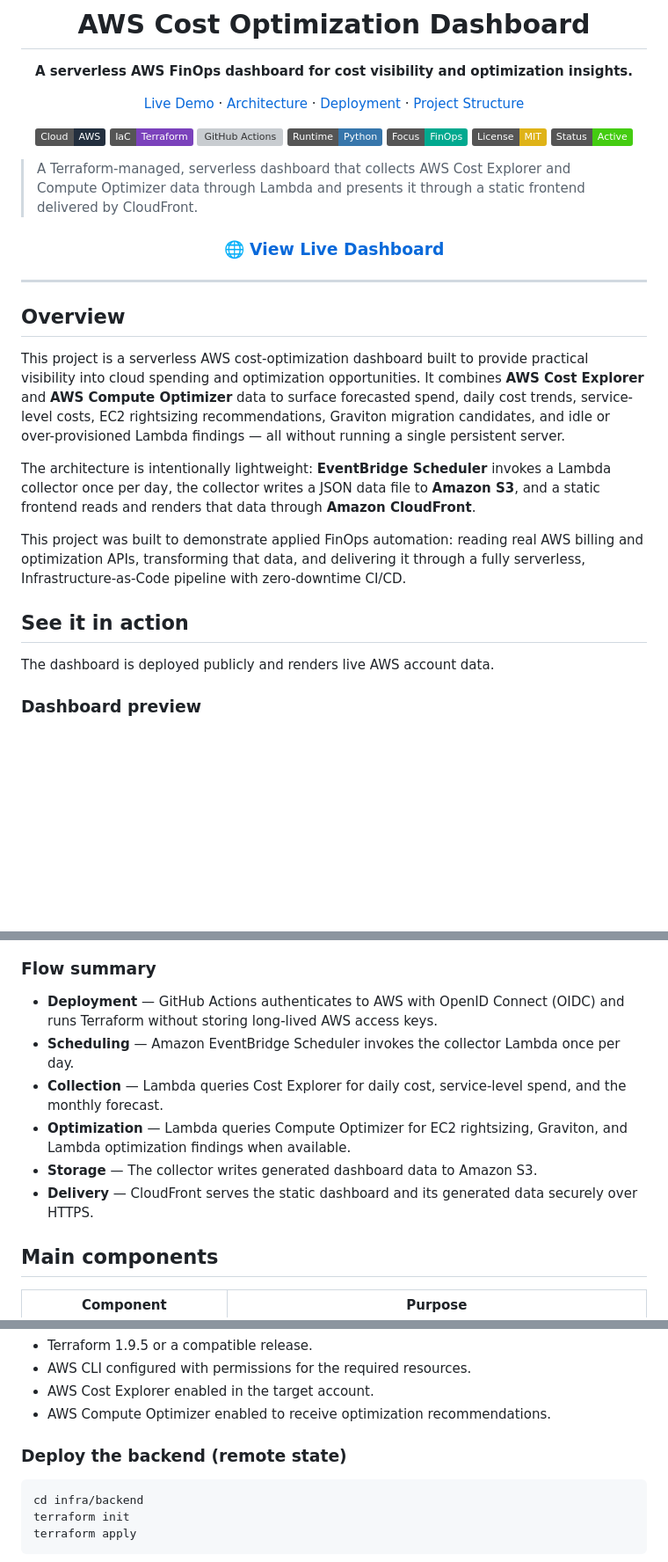
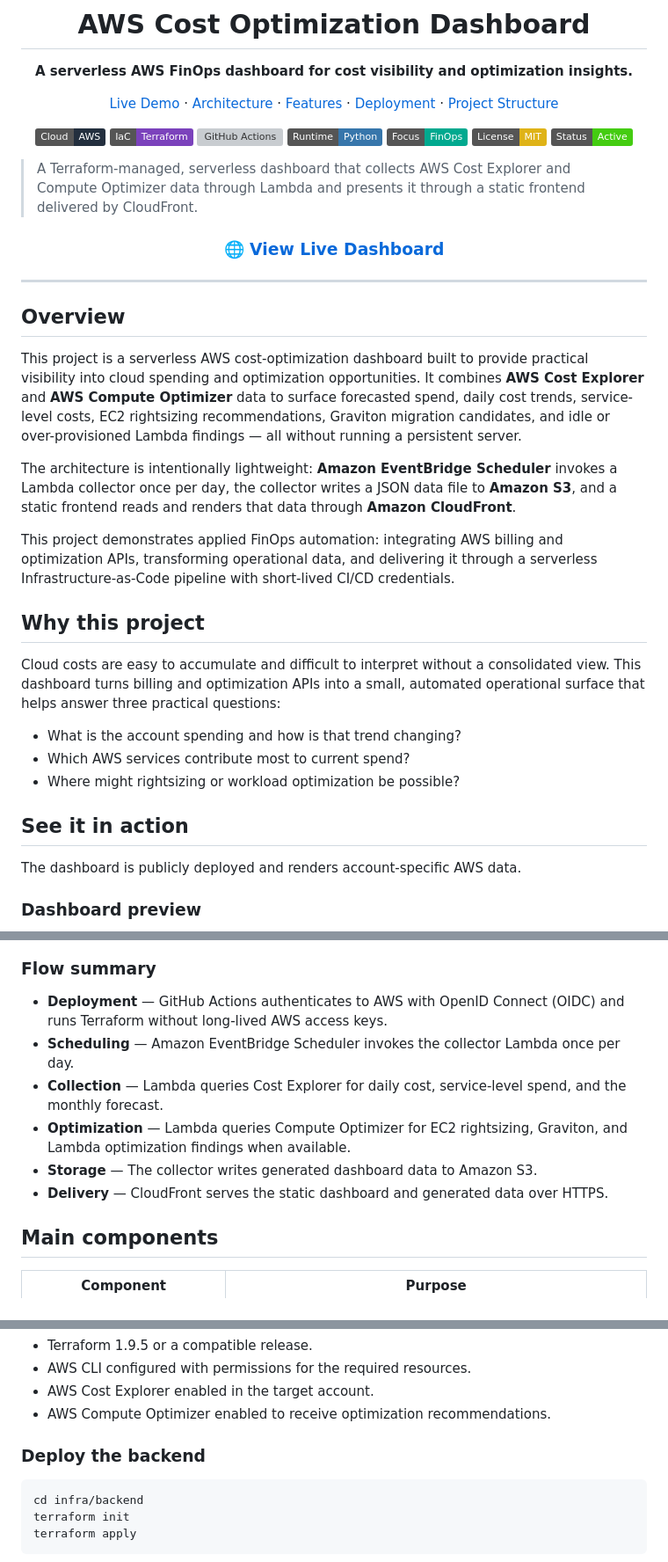
Before and after one commit to tatan461/aws-cost-optimization-dashboard, a Markdown page: README.md, 3 parts joined by grey strips. Shown at 88% size. Rendered like a GitHub page; badges without logos; blank space fills up the shorter version; grey boxes are pictures that could not be loaded.

````diff
--- a/README.md
+++ b/README.md
@@ -4,7 +4,7 @@
 
 **A serverless AWS FinOps dashboard for cost visibility and optimization insights.**
 
-[Live Demo](https://d76jvyk0p329e.cloudfront.net) · [Architecture](#architecture) · [Deployment](#deployment) · [Project Structure](#project-structure)
+[Live Demo](https://d76jvyk0p329e.cloudfront.net) · [Architecture](#architecture) · [Features](#features) · [Deployment](#deployment) · [Project Structure](#project-structure)
 
 ![AWS](https://img.shields.io/badge/Cloud-AWS-232F3E?logo=amazonaws&logoColor=white)
 ![Terraform](https://img.shields.io/badge/IaC-Terraform-7B42BC?logo=terraform&logoColor=white)
@@ -28,15 +28,23 @@
 
 ## Overview
 
-This project is a serverless AWS cost-optimization dashboard built to provide practical visibility into cloud spending and optimization opportunities. It combines **AWS Cost Explorer** and **AWS Compute Optimizer** data to surface forecasted spend, daily cost trends, service-level costs, EC2 rightsizing recommendations, Graviton migration candidates, and idle or over-provisioned Lambda findings — all without running a single persistent server.
+This project is a serverless AWS cost-optimization dashboard built to provide practical visibility into cloud spending and optimization opportunities. It combines **AWS Cost Explorer** and **AWS Compute Optimizer** data to surface forecasted spend, daily cost trends, service-level costs, EC2 rightsizing recommendations, Graviton migration candidates, and idle or over-provisioned Lambda findings — all without running a persistent server.
 
-The architecture is intentionally lightweight: **EventBridge Scheduler** invokes a Lambda collector once per day, the collector writes a JSON data file to **Amazon S3**, and a static frontend reads and renders that data through **Amazon CloudFront**.
+The architecture is intentionally lightweight: **Amazon EventBridge Scheduler** invokes a Lambda collector once per day, the collector writes a JSON data file to **Amazon S3**, and a static frontend reads and renders that data through **Amazon CloudFront**.
 
-This project was built to demonstrate applied FinOps automation: reading real AWS billing and optimization APIs, transforming that data, and delivering it through a fully serverless, Infrastructure-as-Code pipeline with zero-downtime CI/CD.
+This project demonstrates applied FinOps automation: integrating AWS billing and optimization APIs, transforming operational data, and delivering it through a serverless Infrastructure-as-Code pipeline with short-lived CI/CD credentials.
+
+## Why this project
+
+Cloud costs are easy to accumulate and difficult to interpret without a consolidated view. This dashboard turns billing and optimization APIs into a small, automated operational surface that helps answer three practical questions:
+
+- What is the account spending and how is that trend changing?
+- Which AWS services contribute most to current spend?
+- Where might rightsizing or workload optimization be possible?
 
 ## See it in action
 
-The dashboard is deployed publicly and renders live AWS account data.
+The dashboard is publicly deployed and renders account-specific AWS data.
 
 ### Dashboard preview
 
@@ -60,12 +68,12 @@ Snapshot from a recent run — values are account- and date-specific and change
 
 ### Flow summary
 
-- **Deployment** — GitHub Actions authenticates to AWS with OpenID Connect (OIDC) and runs Terraform without storing long-lived AWS access keys.
+- **Deployment** — GitHub Actions authenticates to AWS with OpenID Connect (OIDC) and runs Terraform without long-lived AWS access keys.
 - **Scheduling** — Amazon EventBridge Scheduler invokes the collector Lambda once per day.
 - **Collection** — Lambda queries Cost Explorer for daily cost, service-level spend, and the monthly forecast.
 - **Optimization** — Lambda queries Compute Optimizer for EC2 rightsizing, Graviton, and Lambda optimization findings when available.
 - **Storage** — The collector writes generated dashboard data to Amazon S3.
-- **Delivery** — CloudFront serves the static dashboard and its generated data securely over HTTPS.
+- **Delivery** — CloudFront serves the static dashboard and generated data over HTTPS.
 
 ## Main components
 
@@ -132,7 +140,7 @@ permissions:
 - AWS Cost Explorer enabled in the target account.
 - AWS Compute Optimizer enabled to receive optimization recommendations.
 
-### Deploy the backend (remote state)
+### Deploy the backend
 
 ```bash
 cd infra/backend
````
Also changed, not shown: other parts of README.md (+26 -14 lines).
